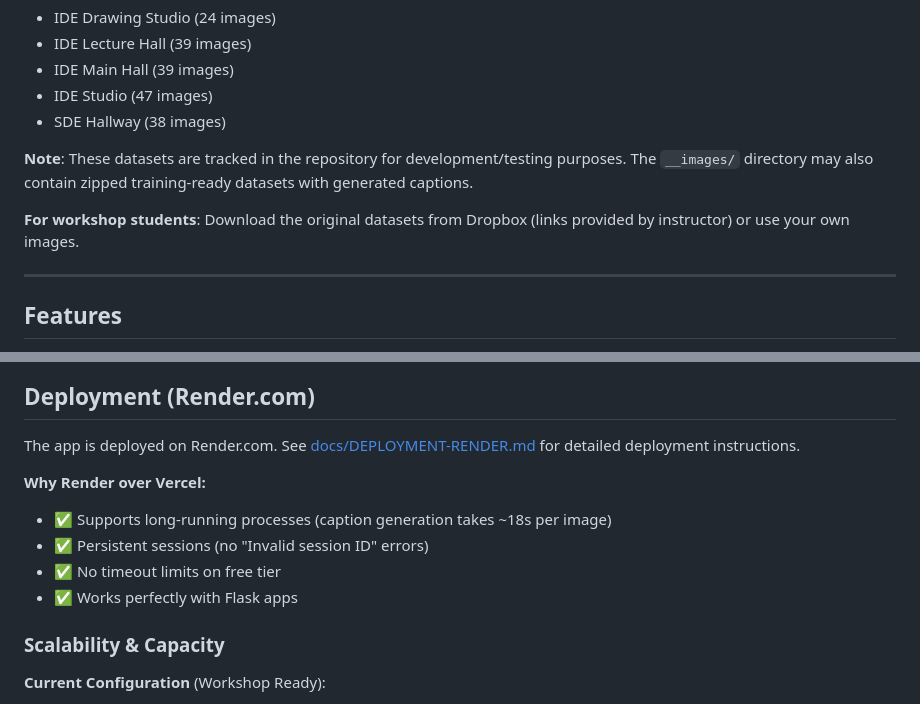
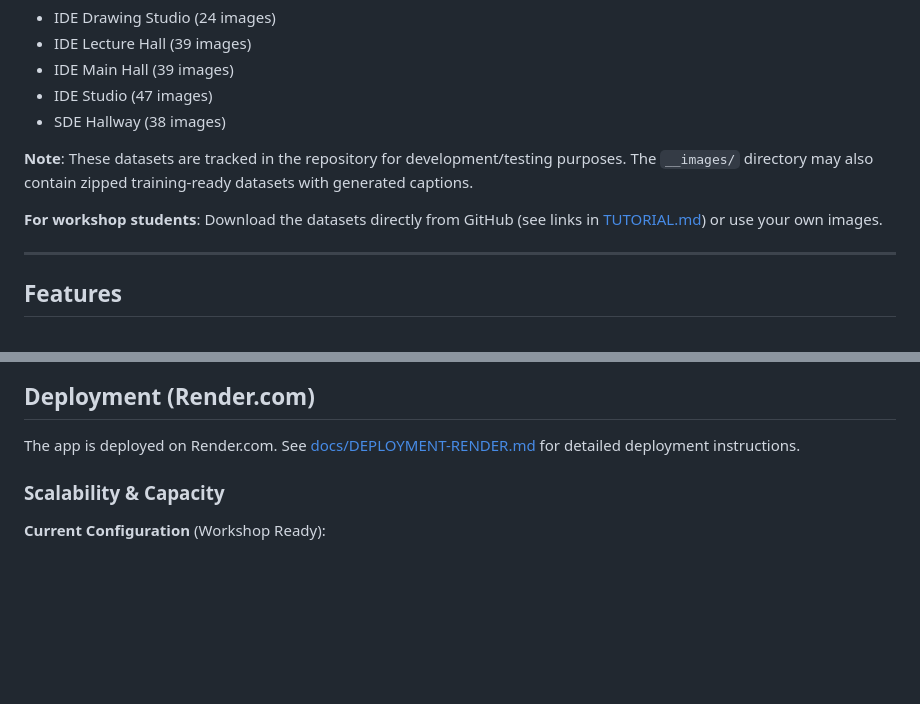
Before and after one commit to kortuem/idem307-image-metadata-generator, a Markdown page: README.md, 2 parts joined by grey strips. Rendered like a GitHub page; blank space fills up the shorter version.

```diff
--- a/README.md
+++ b/README.md
@@ -51,7 +51,7 @@ This web application automates the time-consuming task of writing captions for i
 
 **Note**: These datasets are tracked in the repository for development/testing purposes. The `__images/` directory may also contain zipped training-ready datasets with generated captions.
 
-**For workshop students**: Download the original datasets from Dropbox (links provided by instructor) or use your own images.
+**For workshop students**: Download the datasets directly from GitHub (see links in [TUTORIAL.md](TUTORIAL.md)) or use your own images.
 
 ---
 
@@ -134,12 +134,6 @@ http://localhost:5001
 ## Deployment (Render.com)
 
 The app is deployed on Render.com. See [docs/DEPLOYMENT-RENDER.md](docs/DEPLOYMENT-RENDER.md) for detailed deployment instructions.
-
-**Why Render over Vercel:**
-- ✅ Supports long-running processes (caption generation takes ~18s per image)
-- ✅ Persistent sessions (no "Invalid session ID" errors)
-- ✅ No timeout limits on free tier
-- ✅ Works perfectly with Flask apps
 
 ### Scalability & Capacity
 
```
Also changed, not shown: docs/DEVELOPMENT.md (+6 -3 lines).
